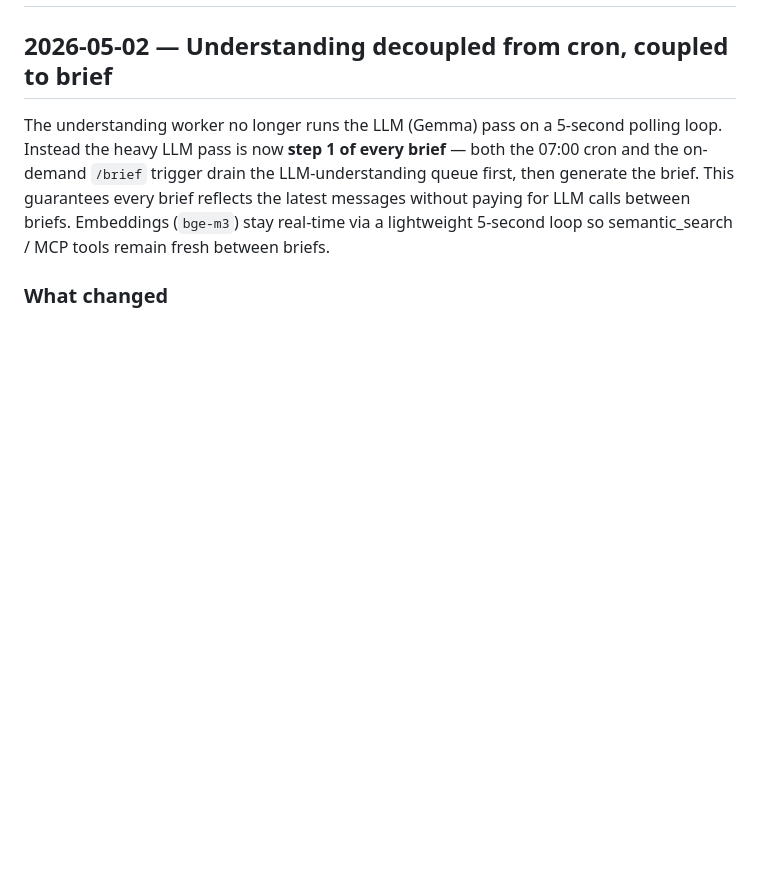
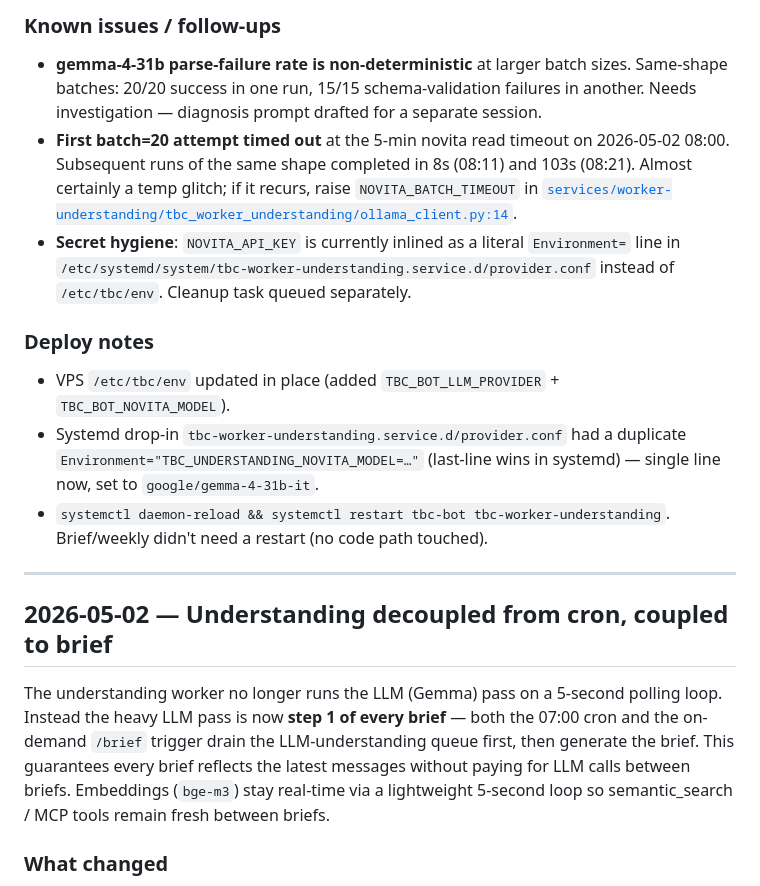
Before and after one commit to gokhanseckin/telegram-brain-claude, a Markdown page: CHANGELOG.md, the part around one of its changes. Rendered like a GitHub page; blank space fills up the shorter version.

```diff
--- a/CHANGELOG.md
+++ b/CHANGELOG.md
@@ -2,3 +36,16 @@
+### Known issues / follow-ups
+
+- **gemma-4-31b parse-failure rate is non-deterministic** at larger batch sizes. Same-shape batches: 20/20 success in one run, 15/15 schema-validation failures in another. Needs investigation — diagnosis prompt drafted for a separate session.
+- **First batch=20 attempt timed out** at the 5-min novita read timeout on 2026-05-02 08:00. Subsequent runs of the same shape completed in 8s (08:11) and 103s (08:21). Almost certainly a temp glitch; if it recurs, raise `NOVITA_BATCH_TIMEOUT` in [`services/worker-understanding/tbc_worker_understanding/ollama_client.py:14`](services/worker-understanding/tbc_worker_understanding/ollama_client.py:14).
+- **Secret hygiene**: `NOVITA_API_KEY` is currently inlined as a literal `Environment=` line in `/etc/systemd/system/tbc-worker-understanding.service.d/provider.conf` instead of `/etc/tbc/env`. Cleanup task queued separately.
+
+### Deploy notes
+
+- VPS `/etc/tbc/env` updated in place (added `TBC_BOT_LLM_PROVIDER` + `TBC_BOT_NOVITA_MODEL`).
+- Systemd drop-in `tbc-worker-understanding.service.d/provider.conf` had a duplicate `Environment="TBC_UNDERSTANDING_NOVITA_MODEL=…"` (last-line wins in systemd) — single line now, set to `google/gemma-4-31b-it`.
+- `systemctl daemon-reload && systemctl restart tbc-bot tbc-worker-understanding`. Brief/weekly didn't need a restart (no code path touched).
+
+---
 
 ## 2026-05-02 — Understanding decoupled from cron, coupled to brief
 
```
Also changed, not shown: other parts of CHANGELOG.md (+34 -0 lines).
